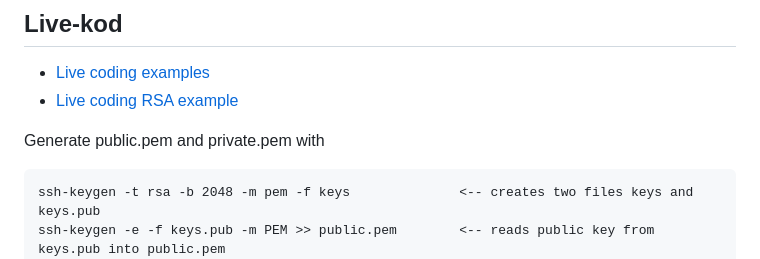
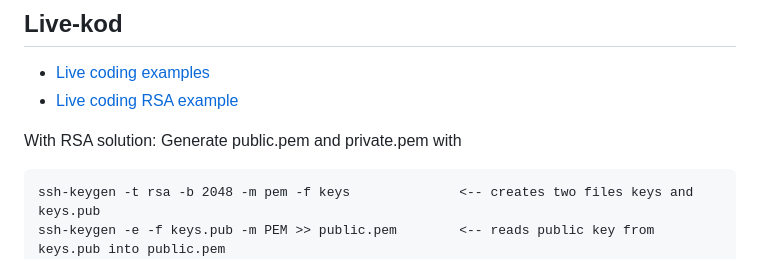
Before and after one commit to fe22-kyh/31a-mars-socketio, a Markdown page: README.md, the part around the change. Rendered like a GitHub page.

````diff
--- a/README.md
+++ b/README.md
@@ -5,7 +5,7 @@
 - [Live coding examples](live-coding/)
 - [Live coding RSA example](https://github.com/fe22-kyh/31a-mars-socketio/tree/RSA-solution/live-code)
 
-Generate public.pem and private.pem with
+With RSA solution: Generate public.pem and private.pem with
 ```
 ssh-keygen -t rsa -b 2048 -m pem -f keys              <-- creates two files keys and keys.pub
 ssh-keygen -e -f keys.pub -m PEM >> public.pem        <-- reads public key from keys.pub into public.pem
````
